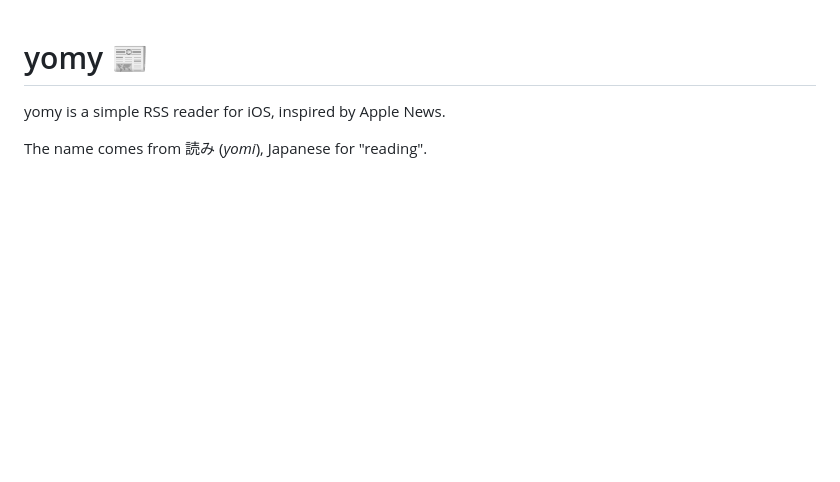
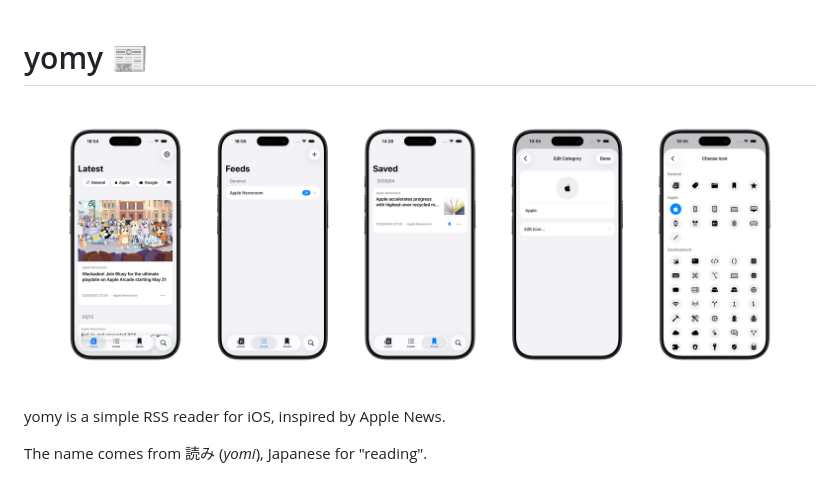
Before and after one commit to Shakshi3104/yomy, a Markdown page: README.md, the part around the change. Drawn GitHub-style; pictures changed too: materials/yomy.png (added); blank space fills up the shorter version.

Commit message:
docs: README にアプリのスクリーンショットを追加 (#19)
Co-authored-by: Claude Opus 4.7 (1M context) <noreply@anthropic.com>

```diff
--- a/README.md
+++ b/README.md
@@ -1,4 +1,6 @@
 # yomy 📰
+
+![yomy screenshots](materials/yomy.png)
 
 yomy is a simple RSS reader for iOS, inspired by Apple News.
 
```
